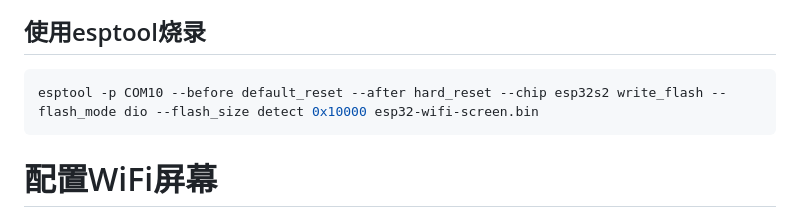
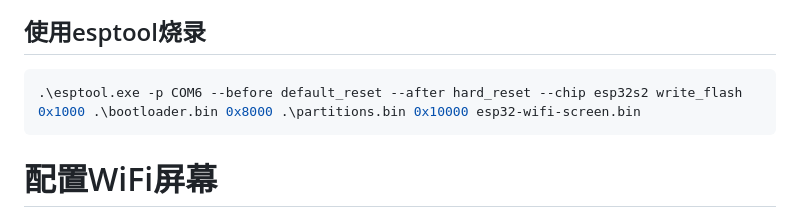
Before and after one commit to planet0104/esp32-wifi-screen, a Markdown page: README.md, the part around the change. GitHub-like rendering.

````diff
--- a/README.md
+++ b/README.md
@@ -29,7 +29,7 @@ ESP32 S2和屏幕模块的连接方式，参考在固件源码中的“[接线](
 
 ## 使用esptool烧录
 ```powershell
-esptool -p COM10 --before default_reset --after hard_reset --chip esp32s2 write_flash --flash_mode dio --flash_size detect 0x10000 esp32-wifi-screen.bin
+.\esptool.exe -p COM6 --before default_reset --after hard_reset --chip esp32s2 write_flash 0x1000 .\bootloader.bin 0x8000 .\partitions.bin 0x10000 esp32-wifi-screen.bin
 ```
 
 # 配置WiFi屏幕
````
